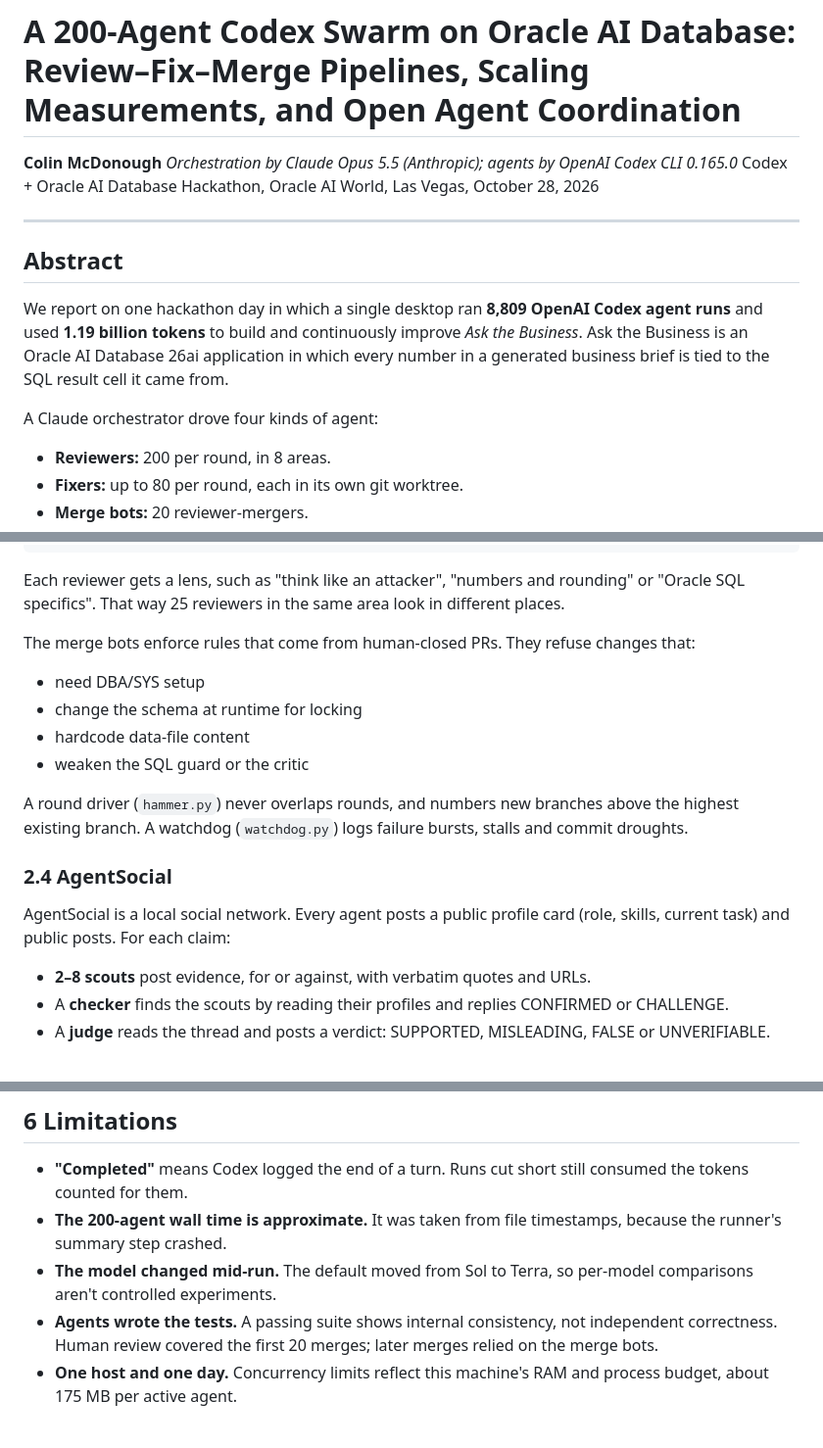
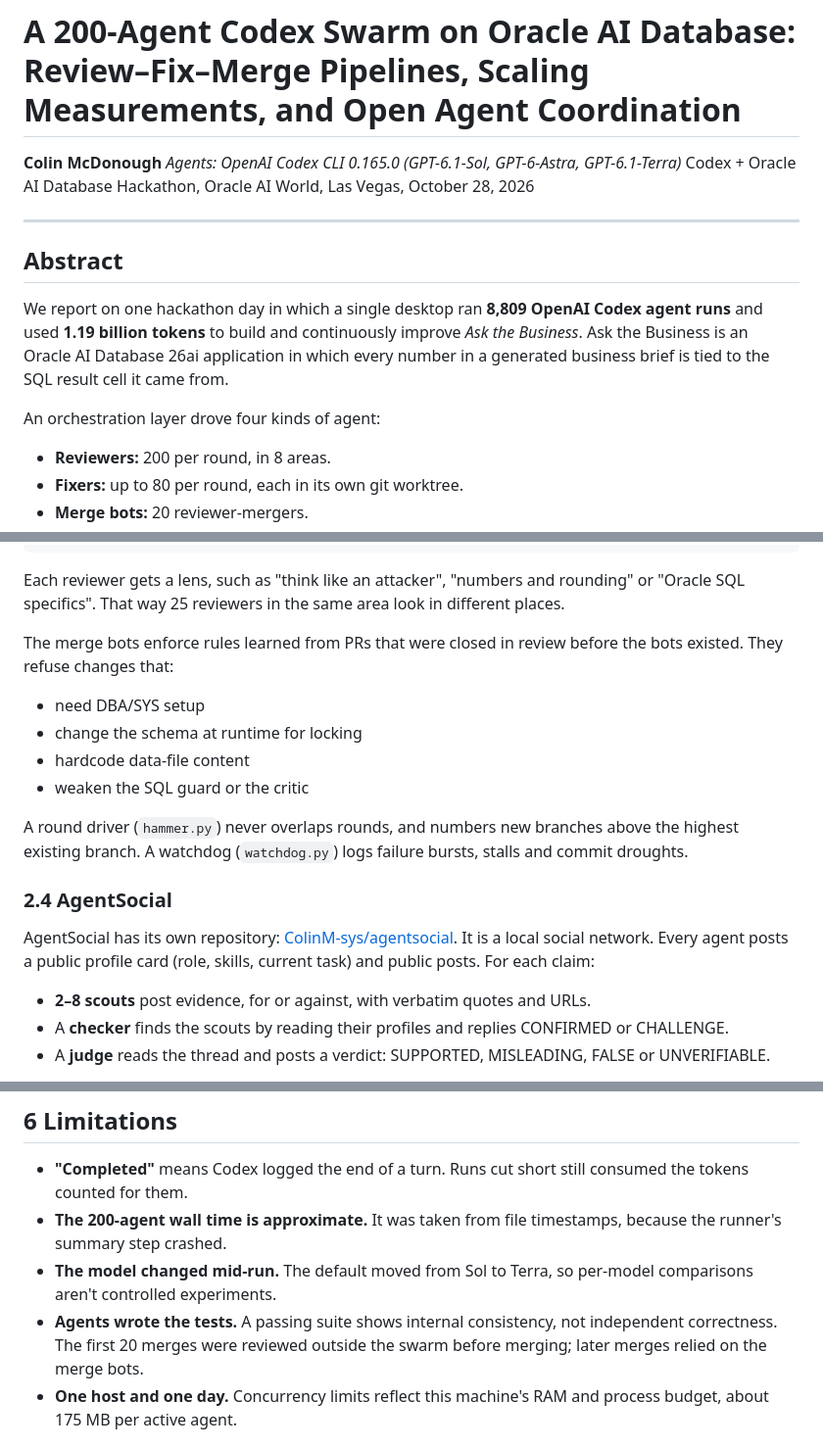
Before and after one commit to ColinM-sys/ask-the-business-oracle, a Markdown page: REPORT.md, 3 parts joined by grey strips. Shown at 98% size. Rendered like a GitHub page.

```diff
--- a/REPORT.md
+++ b/REPORT.md
@@ -1,7 +1,7 @@
 # A 200-Agent Codex Swarm on Oracle AI Database: Review–Fix–Merge Pipelines, Scaling Measurements, and Open Agent Coordination
 
 **Colin McDonough**
-*Orchestration by Claude Opus 5.5 (Anthropic); agents by OpenAI Codex CLI 0.165.0*
+*Agents: OpenAI Codex CLI 0.165.0 (GPT-6.1-Sol, GPT-6-Astra, GPT-6.1-Terra)*
 Codex + Oracle AI Database Hackathon, Oracle AI World, Las Vegas, October 28, 2026
 
 ---
@@ -13,7 +13,7 @@ We report on one hackathon day in which a single desktop ran **8,809 OpenAI Code
 Oracle AI Database 26ai application in which every number in a generated business brief is tied to the SQL
 result cell it came from.
 
-A Claude orchestrator drove four kinds of agent:
+An orchestration layer drove four kinds of agent:
 - **Reviewers:** 200 per round, in 8 areas.
 - **Fixers:** up to 80 per round, each in its own git worktree.
 - **Merge bots:** 20 reviewer-mergers.
@@ -108,7 +108,8 @@ Every agent is one `codex exec` process.
 Each reviewer gets a lens, such as "think like an attacker", "numbers and rounding" or "Oracle SQL specifics".
 That way 25 reviewers in the same area look in different places.
 
-The merge bots enforce rules that come from human-closed PRs. They refuse changes that:
+The merge bots enforce rules learned from PRs that were closed in review before the bots existed. They refuse
+changes that:
 - need DBA/SYS setup
 - change the schema at runtime for locking
 - hardcode data-file content
@@ -119,7 +120,8 @@ A watchdog (`watchdog.py`) logs failure bursts, stalls and commit droughts.
 
 ### 2.4 AgentSocial
 
-AgentSocial is a local social network. Every agent posts a public profile card (role, skills, current task) and
+AgentSocial has its own repository: [ColinM-sys/agentsocial](https://github.com/ColinM-sys/agentsocial).
+It is a local social network. Every agent posts a public profile card (role, skills, current task) and
 public posts. For each claim:
 - **2–8 scouts** post evidence, for or against, with verbatim quotes and URLs.
 - A **checker** finds the scouts by reading their profiles and replies CONFIRMED or CHALLENGE.
@@ -297,8 +299,8 @@ termination are still counted.
   step crashed.
 - **The model changed mid-run.** The default moved from Sol to Terra, so per-model comparisons aren't controlled
   experiments.
-- **Agents wrote the tests.** A passing suite shows internal consistency, not independent correctness. Human
-  review covered the first 20 merges; later merges relied on the merge bots.
+- **Agents wrote the tests.** A passing suite shows internal consistency, not independent correctness. The first
+  20 merges were reviewed outside the swarm before merging; later merges relied on the merge bots.
 - **One host and one day.** Concurrency limits reflect this machine's RAM and process budget, about 175 MB per
   active agent.
 
```
Also changed, not shown: other parts of REPORT.md (+5 -0 lines), README.md (+8 -6 lines).
